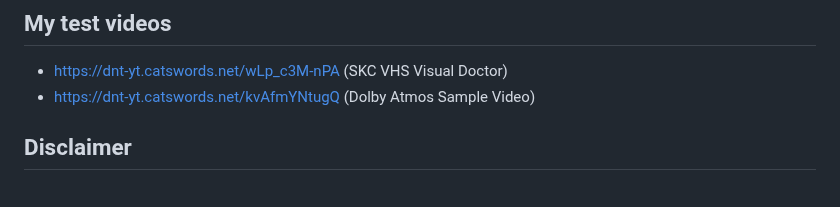
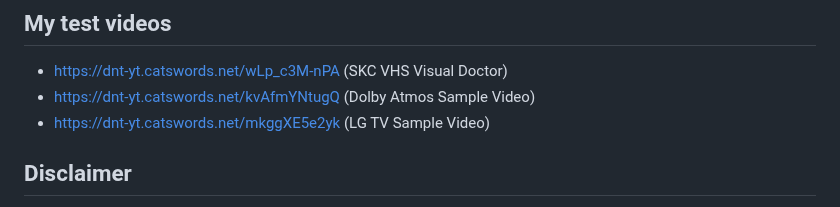
Before and after one commit to gnh1201/dnt-yt, a Markdown page: README.md, the part around the change. GitHub-like rendering.

```diff
--- a/README.md
+++ b/README.md
@@ -205,6 +205,7 @@ or
 ## My test videos
 * https://dnt-yt.catswords.net/wLp_c3M-nPA (SKC VHS Visual Doctor)
 * https://dnt-yt.catswords.net/kvAfmYNtugQ (Dolby Atmos Sample Video)
+* https://dnt-yt.catswords.net/mkggXE5e2yk (LG TV Sample Video)
 
 ## Disclaimer
 This software is licensed under the **GNU General Public License v3.0** and is provided **without any warranty**, to the extent permitted by applicable law. See the GPL v3.0 license for details.
```
